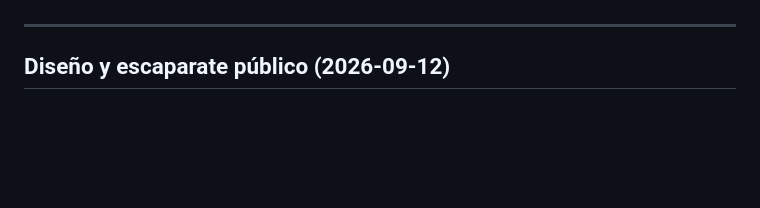
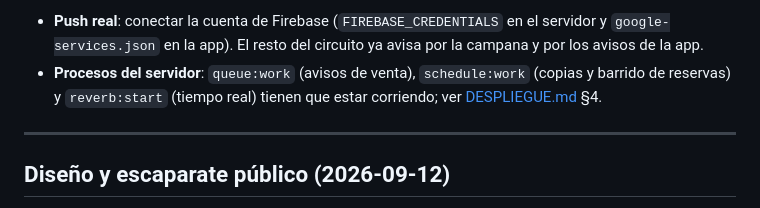
Before and after one commit to veimarivas/venta-electrodomesticos, a Markdown page: docs/MEJORAS.md, the part around one of its changes. Drawn GitHub-style; blank space fills up the shorter version.

```diff
--- a/docs/MEJORAS.md
+++ b/docs/MEJORAS.md
@@ -13,3 +79,9 @@ todos los días y hoy sigue anotando aparte.
+- **Push real**: conectar la cuenta de Firebase (`FIREBASE_CREDENTIALS` en el
+  servidor y `google-services.json` en la app). El resto del circuito ya avisa
+  por la campana y por los avisos de la app.
+- **Procesos del servidor**: `queue:work` (avisos de venta), `schedule:work`
+  (copias y barrido de reservas) y `reverb:start` (tiempo real) tienen que estar
+  corriendo; ver [DESPLIEGUE.md](DESPLIEGUE.md) §4.
 
 ---
 
```
Also changed, not shown: other parts of docs/MEJORAS.md (+66 -0 lines), docs/DESPLIEGUE.md (+6 -0 lines).
